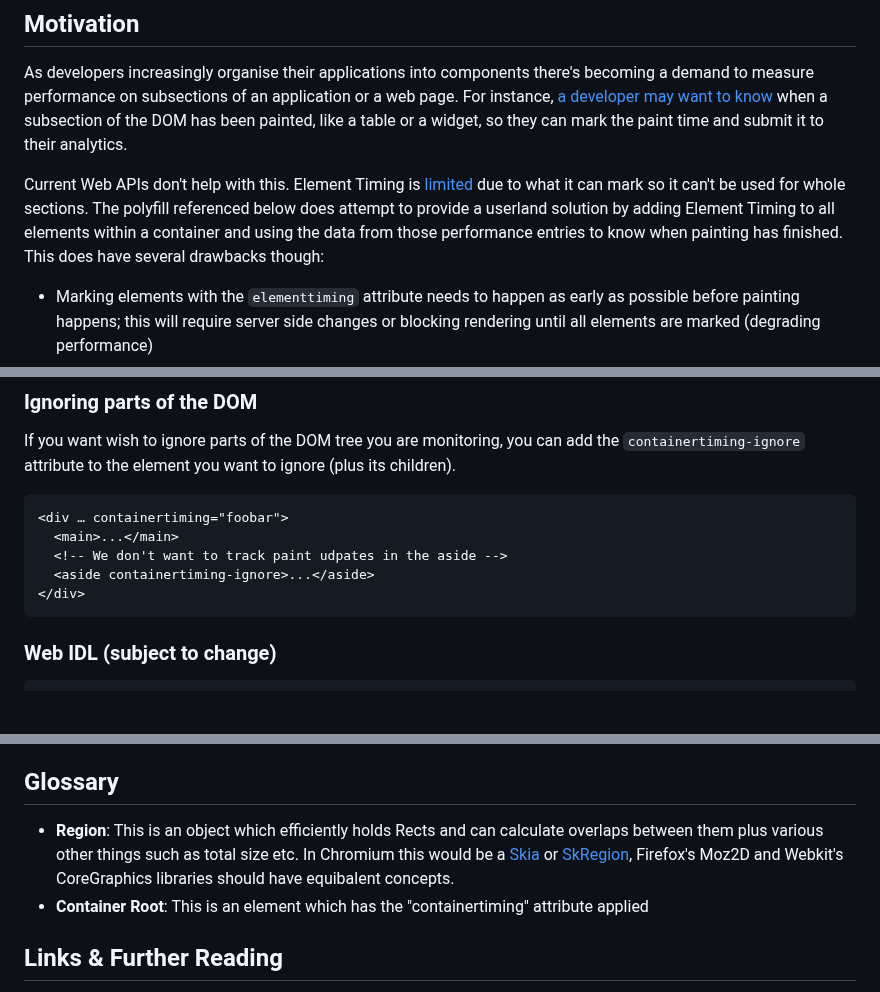
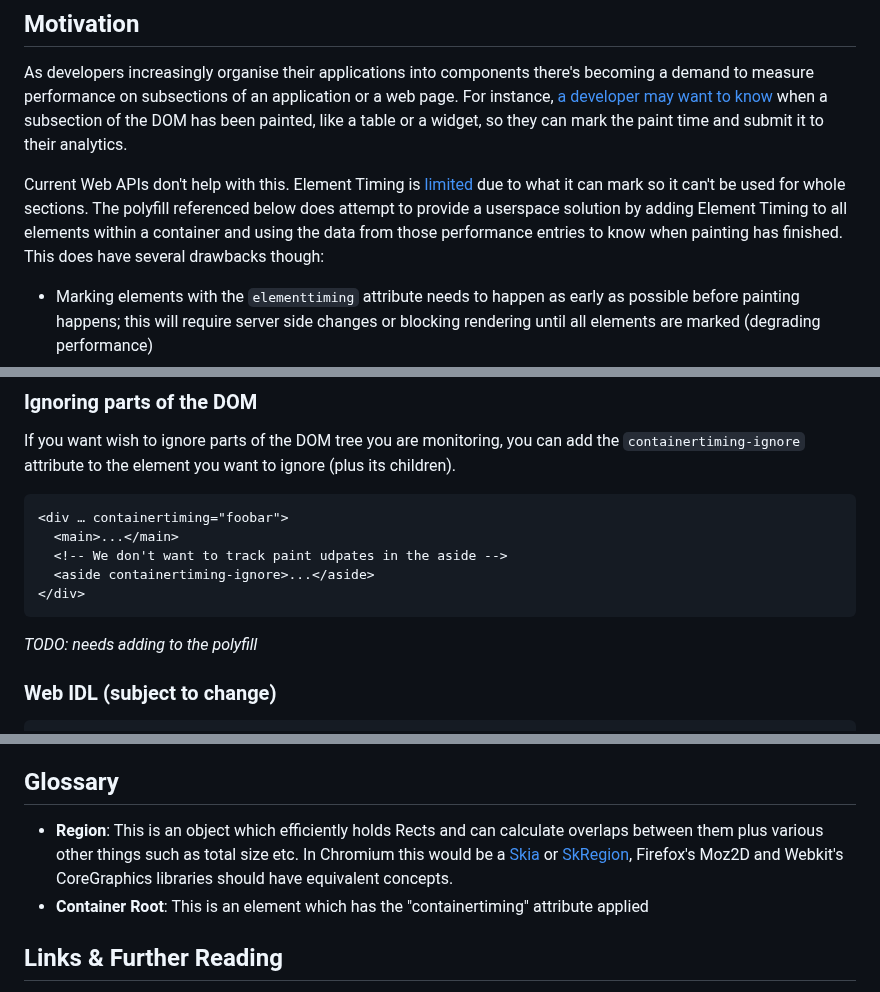
Before and after one commit to bloomberg/container-timing, a Markdown page: README.md, 3 parts joined by grey strips. GitHub-like rendering; blank space fills up the shorter version.

````diff
--- a/README.md
+++ b/README.md
@@ -48,7 +48,7 @@ Unlike with Element Timing it is not possible for the renderer to know when a se
 
 As developers increasingly organise their applications into components there's becoming a demand to measure performance on subsections of an application or a web page. For instance, [a developer may want to know](https://groups.google.com/g/web-vitals-feedback/c/TaQm0qq_kjs/m/z1AGXE0MBQAJ?utm_medium=email&utm_source=footer) when a subsection of the DOM has been painted, like a table or a widget, so they can mark the paint time and submit it to their analytics.
 
-Current Web APIs don't help with this. Element Timing is [limited](https://w3c.github.io/paint-timing/#timing-eligible) due to what it can mark so it can't be used for whole sections. The polyfill referenced below does attempt to provide a userland solution by adding Element Timing to all elements within a container and using the data from those performance entries to know when painting has finished. This does have several drawbacks though:
+Current Web APIs don't help with this. Element Timing is [limited](https://w3c.github.io/paint-timing/#timing-eligible) due to what it can mark so it can't be used for whole sections. The polyfill referenced below does attempt to provide a userspace solution by adding Element Timing to all elements within a container and using the data from those performance entries to know when painting has finished. This does have several drawbacks though:
 
 - Marking elements with the `elementtiming` attribute needs to happen as early as possible before painting happens; this will require server side changes or blocking rendering until all elements are marked (degrading performance)
 - A [MutationObserver](https://developer.mozilla.org/en-US/docs/Web/API/MutationObserver) needs to be utilised to catch new elements being injected into the DOM (with `elementtiming` being set)
@@ -123,6 +123,8 @@ If you want wish to ignore parts of the DOM tree you are monitoring, you can add
   <aside containertiming-ignore>...</aside>
 </div>
 ```
+
+_TODO: needs adding to the polyfill_
 
 ### Web IDL (subject to change)
 
@@ -254,7 +256,7 @@ Finally tracking of all rectangles in user space may not be as efficient as the
 
 ## Glossary
 
-- **Region**: This is an object which efficiently holds Rects and can calculate overlaps between them plus various other things such as total size etc. In Chromium this would be a [Skia](https://skia.org/) or [SkRegion](https://api.skia.org/classSkRegion.html), Firefox's Moz2D and Webkit's CoreGraphics libraries should have equibalent concepts.
+- **Region**: This is an object which efficiently holds Rects and can calculate overlaps between them plus various other things such as total size etc. In Chromium this would be a [Skia](https://skia.org/) or [SkRegion](https://api.skia.org/classSkRegion.html), Firefox's Moz2D and Webkit's CoreGraphics libraries should have equivalent concepts.
 - **Container Root**: This is an element which has the "containertiming" attribute applied
 
 ## Links & Further Reading
````
Also changed, not shown: other parts of README.md (+1 -0 lines).
